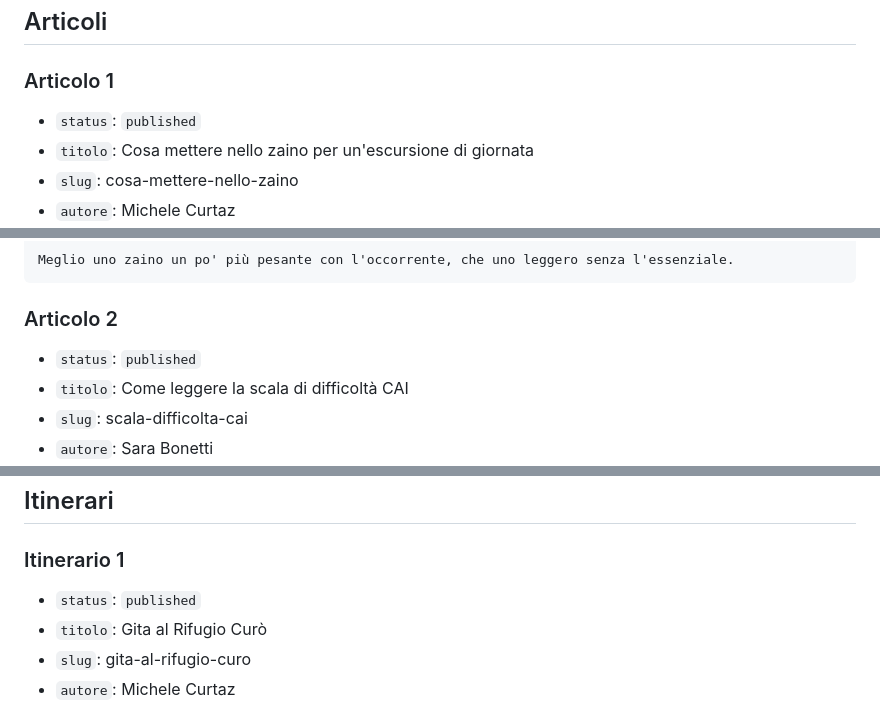
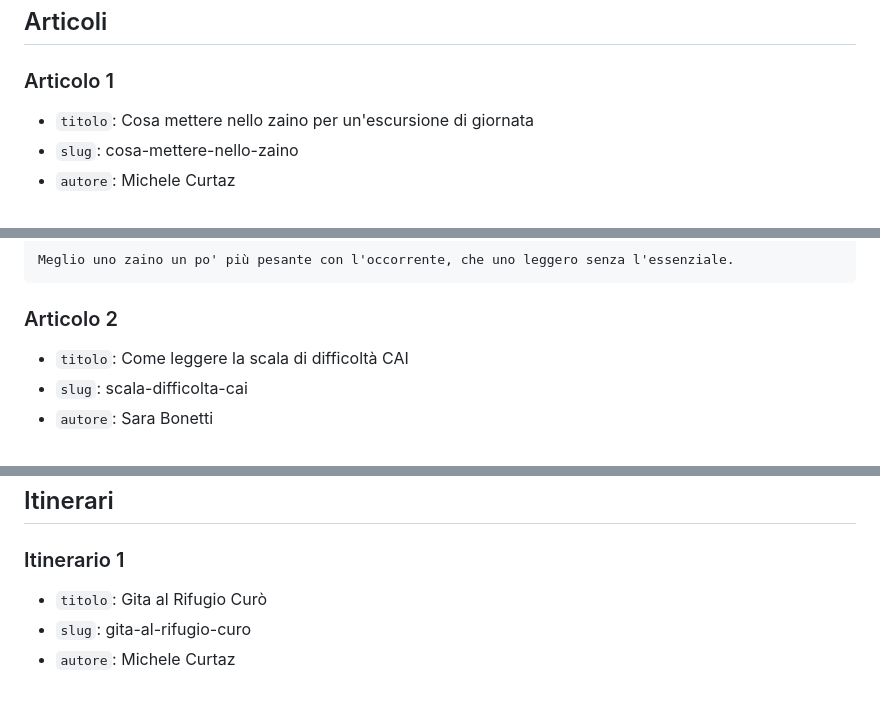
Before and after one commit to mcurtaz/scaiodellamontagna, a Markdown page: docs/MOCK_DATA.md, 3 parts joined by grey strips. Drawn GitHub-style.

```diff
--- a/docs/MOCK_DATA.md
+++ b/docs/MOCK_DATA.md
@@ -26,7 +26,6 @@ Coordinates and GPX tracks below are **placeholders**, not surveyed — good eno
 
 ### Articolo 1
 
-- `status`: `published`
 - `titolo`: Cosa mettere nello zaino per un'escursione di giornata
 - `slug`: cosa-mettere-nello-zaino
 - `autore`: Michele Curtaz
@@ -57,7 +56,6 @@ Meglio uno zaino un po' più pesante con l'occorrente, che uno leggero senza l'e
 
 ### Articolo 2
 
-- `status`: `published`
 - `titolo`: Come leggere la scala di difficoltà CAI
 - `slug`: scala-difficolta-cai
 - `autore`: Sara Bonetti
@@ -86,7 +84,6 @@ La sigla descrive il tratto più impegnativo dell'intero percorso, non la media.
 
 ### Itinerario 1
 
-- `status`: `published`
 - `titolo`: Gita al Rifugio Curò
 - `slug`: gita-al-rifugio-curo
 - `autore`: Michele Curtaz
```
Also changed, not shown: other parts of docs/MOCK_DATA.md (+0 -1 lines), docs/DIRECTUS_SETUP.md (+8 -8 lines), docs/DIRECTUS_USERS.md (+6 -6 lines).
